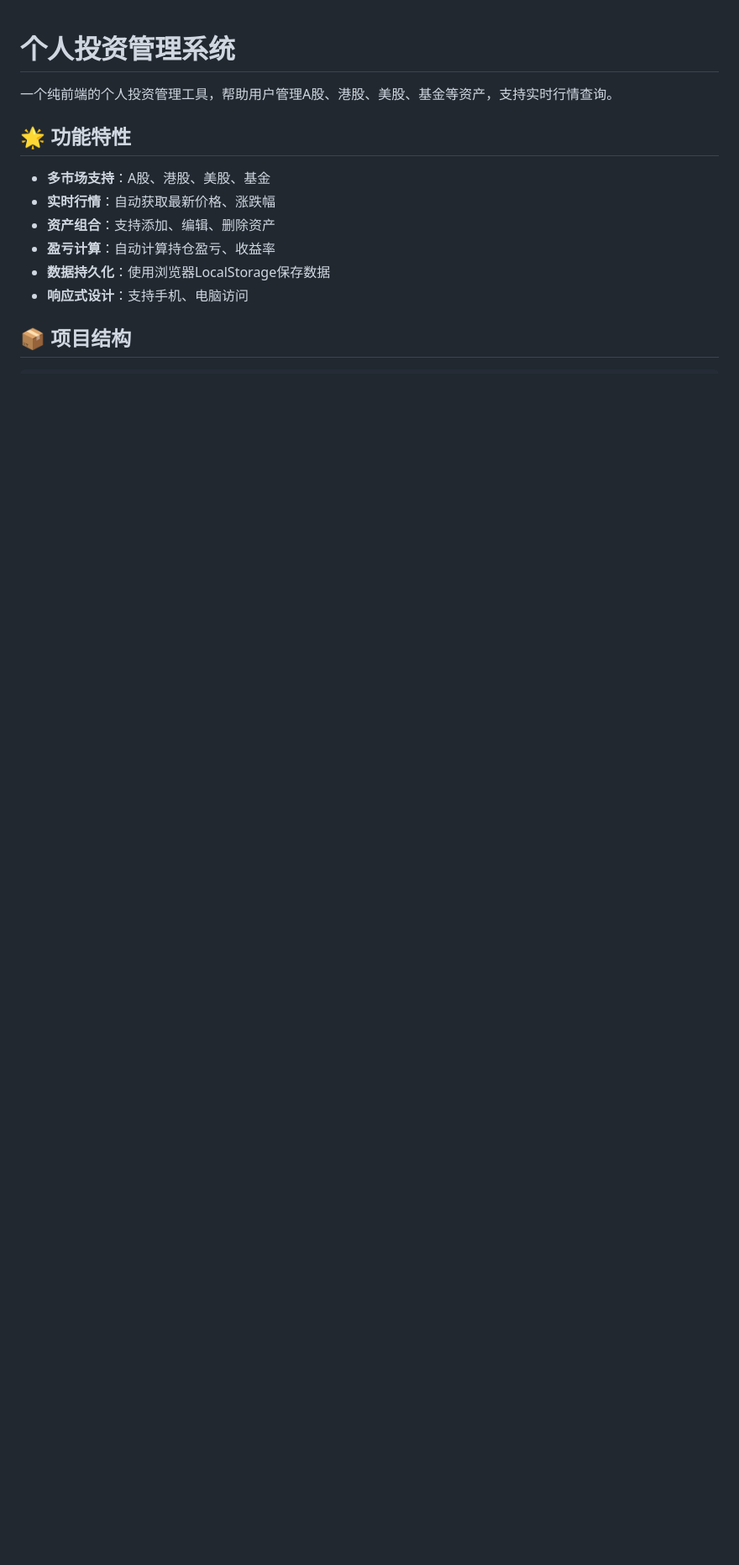
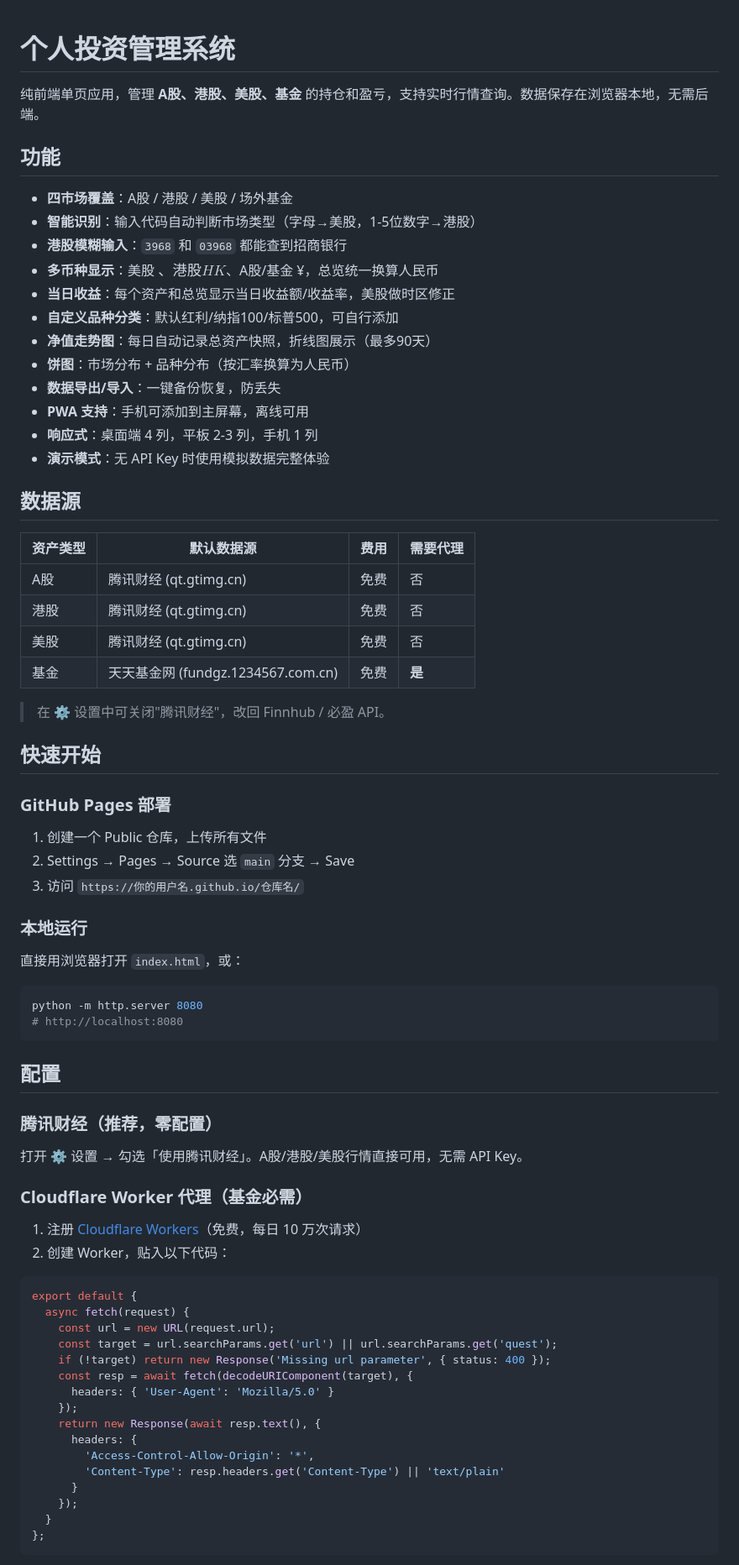
Before and after one commit to homjanon/homjanon.github.io, a Markdown page: README.md, the part around one of its changes. Shown at 84% size. Drawn GitHub-style; blank space fills up the shorter version.

````diff
--- a/README.md
+++ b/README.md
@@ -1,14 +1,77 @@
 # 个人投资管理系统
 
-一个纯前端的个人投资管理工具，帮助用户管理A股、港股、美股、基金等资产，支持实时行情查询。
+纯前端单页应用，管理 **A股、港股、美股、基金** 的持仓和盈亏，支持实时行情查询。数据保存在浏览器本地，无需后端。
 
-## 🌟 功能特性
+## 功能
 
-- **多市场支持**：A股、港股、美股、基金
-- **实时行情**：自动获取最新价格、涨跌幅
-- **资产组合**：支持添加、编辑、删除资产
-- **盈亏计算**：自动计算持仓盈亏、收益率
-- **数据持久化**：使用浏览器LocalStorage保存数据
-- **响应式设计**：支持手机、电脑访问
+- **四市场覆盖**：A股 / 港股 / 美股 / 场外基金
+- **智能识别**：输入代码自动判断市场类型（字母→美股，1-5位数字→港股）
+- **港股模糊输入**：`3968` 和 `03968` 都能查到招商银行
+- **多币种显示**：美股 $、港股 HK$、A股/基金 ¥，总览统一换算人民币
+- **当日收益**：每个资产和总览显示当日收益额/收益率，美股做时区修正
+- **自定义品种分类**：默认红利/纳指100/标普500，可自行添加
+- **净值走势图**：每日自动记录总资产快照，折线图展示（最多90天）
+- **饼图**：市场分布 + 品种分布（按汇率换算为人民币）
+- **数据导出/导入**：一键备份恢复，防丢失
+- **PWA 支持**：手机可添加到主屏幕，离线可用
+- **响应式**：桌面端 4 列，平板 2-3 列，手机 1 列
+- **演示模式**：无 API Key 时使用模拟数据完整体验
 
-## 📦 项目结构
+## 数据源
+
+| 资产类型 | 默认数据源 | 费用 | 需要代理 |
+|----------|-----------|------|----------|
+| A股 | 腾讯财经 (qt.gtimg.cn) | 免费 | 否 |
+| 港股 | 腾讯财经 (qt.gtimg.cn) | 免费 | 否 |
+| 美股 | 腾讯财经 (qt.gtimg.cn) | 免费 | 否 |
+| 基金 | 天天基金网 (fundgz.1234567.com.cn) | 免费 | **是** |
+
+> 在 ⚙️ 设置中可关闭"腾讯财经"，改回 Finnhub / 必盈 API。
+
+## 快速开始
+
+### GitHub Pages 部署
+
+1. 创建一个 Public 仓库，上传所有文件
+2. Settings → Pages → Source 选 `main` 分支 → Save
+3. 访问 `https://你的用户名.github.io/仓库名/`
+
+### 本地运行
+
+直接用浏览器打开 `index.html`，或：
+
+```bash
+python -m http.server 8080
+# http://localhost:8080
+```
+
+## 配置
+
+### 腾讯财经（推荐，零配置）
+
+打开 ⚙️ 设置 → 勾选「使用腾讯财经」。A股/港股/美股行情直接可用，无需 API Key。
+
+### Cloudflare Worker 代理（基金必需）
+
+1. 注册 [Cloudflare Workers](https://workers.cloudflare.com)（免费，每日 10 万次请求）
+2. 创建 Worker，贴入以下代码：
+
+```javascript
+export default {
+  async fetch(request) {
+    const url = new URL(request.url);
+    const target = url.searchParams.get('url') || url.searchParams.get('quest');
+    if (!target) return new Response('Missing url parameter', { status: 400 });
+    const resp = await fetch(decodeURIComponent(target), {
+      headers: { 'User-Agent': 'Mozilla/5.0' }
+    });
+    return new Response(await resp.text(), {
+      headers: {
+        'Access-Control-Allow-Origin': '*',
+        'Content-Type': resp.headers.get('Content-Type') || 'text/plain'
+      }
+    });
+  }
+};
+```
+
````
Also changed, not shown: other parts of README.md (+34 -212 lines).
